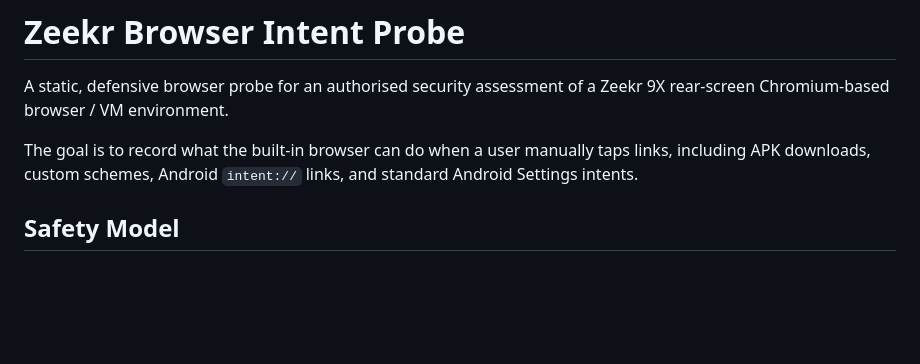
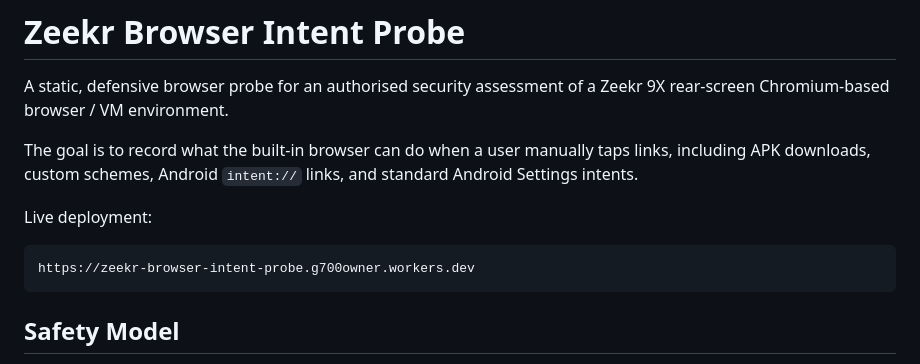
Before and after one commit to notg700owner/zeekr-browser-intent-probe, a Markdown page: README.md, the part around the change. Drawn GitHub-style; blank space fills up the shorter version.

Commit message:
Add live deployment URL

````diff
--- a/README.md
+++ b/README.md
@@ -3,6 +3,12 @@
 A static, defensive browser probe for an authorised security assessment of a Zeekr 9X rear-screen Chromium-based browser / VM environment.
 
 The goal is to record what the built-in browser can do when a user manually taps links, including APK downloads, custom schemes, Android `intent://` links, and standard Android Settings intents.
+
+Live deployment:
+
+```text
+https://zeekr-browser-intent-probe.g700owner.workers.dev
+```
 
 ## Safety Model
 
````
